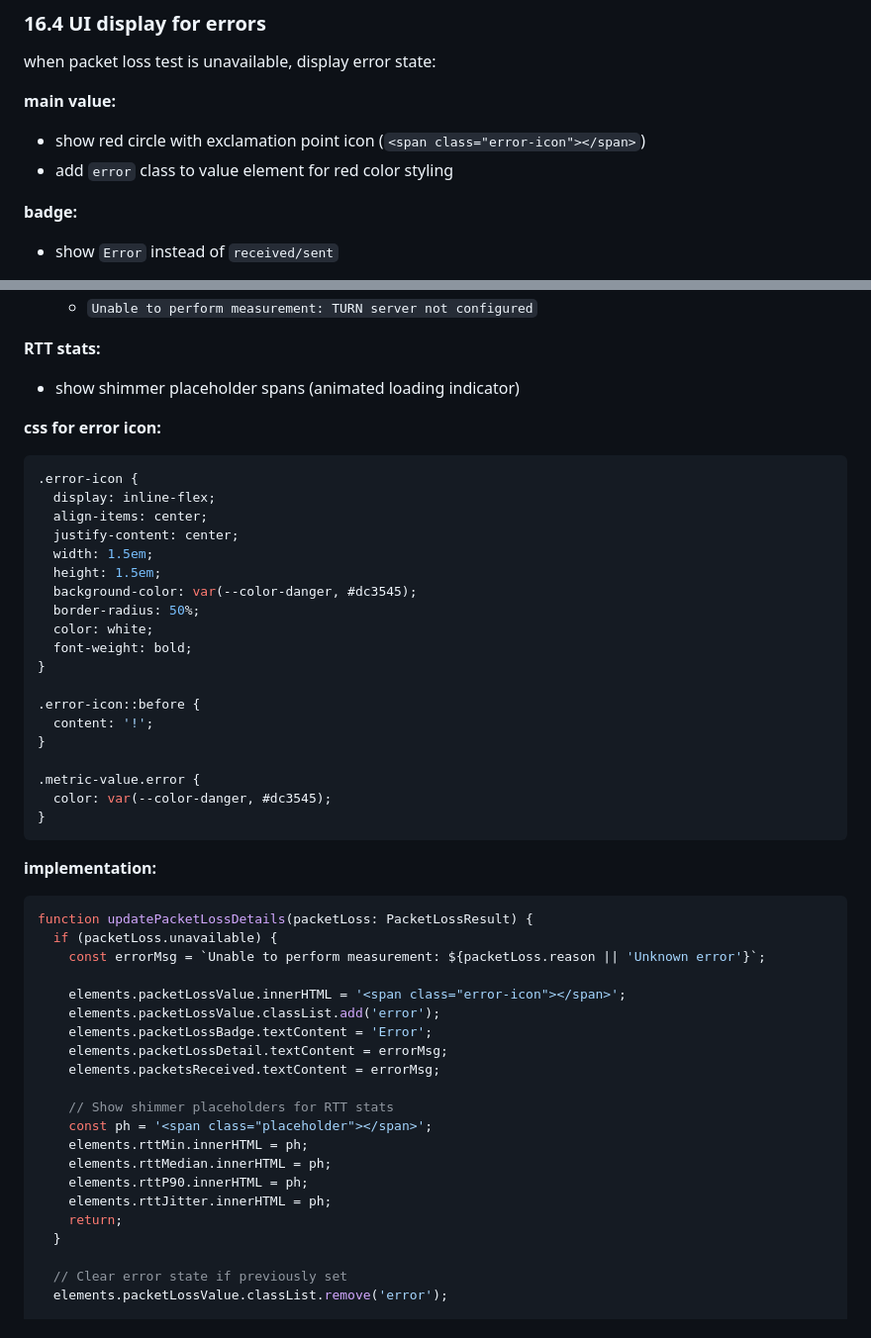
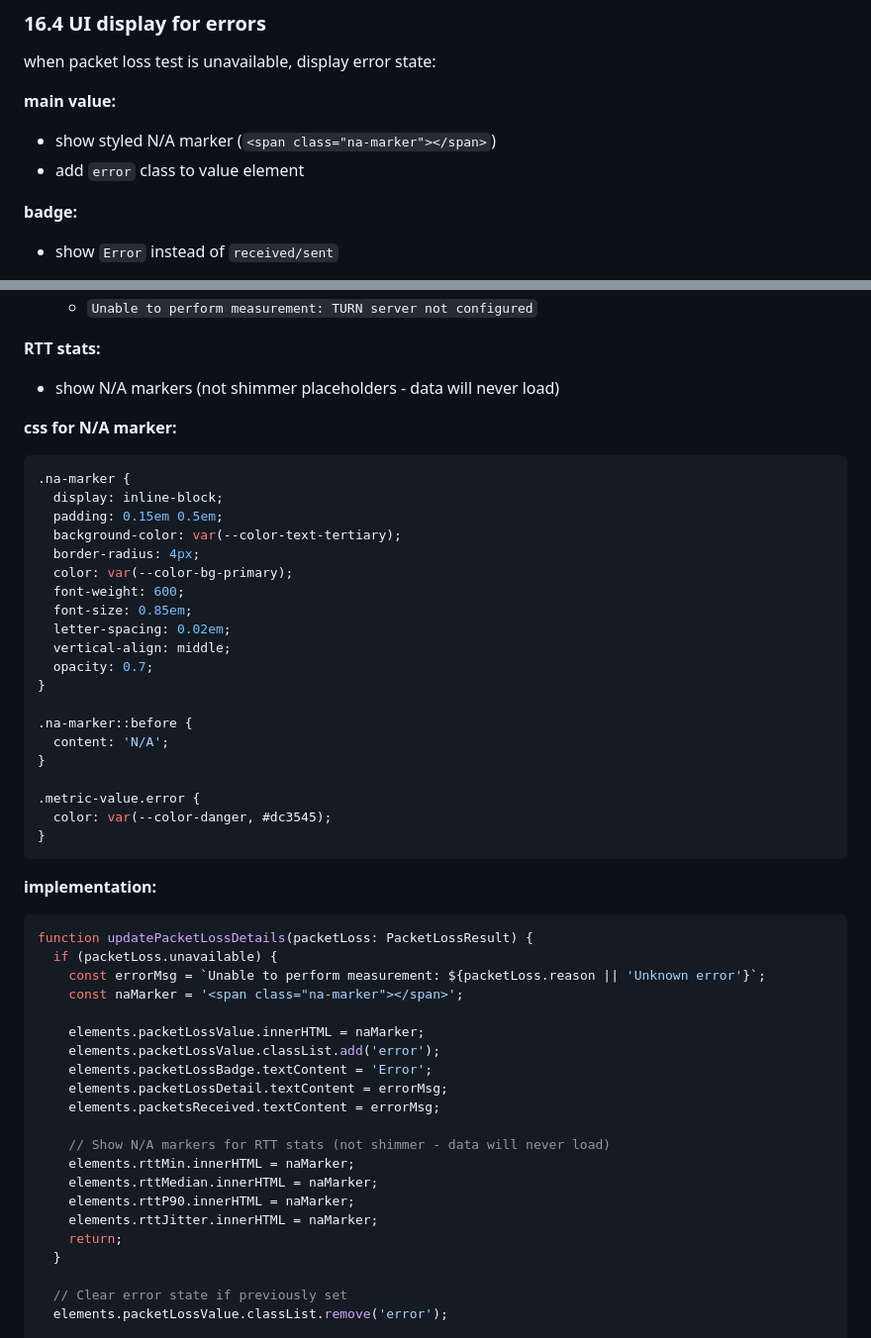
Before and after one commit to yellowman/netspeed, a Markdown page: netspeed-ui-spec.md, 2 parts joined by grey strips. Shown at 99% size. Rendered like a GitHub page.

Commit message:
Update UI spec with N/A marker documentation
Replace error-icon documentation with new na-marker styling.

````diff
--- a/netspeed-ui-spec.md
+++ b/netspeed-ui-spec.md
@@ -1817,8 +1817,8 @@ type PacketLossResultUnavailable = {
 when packet loss test is unavailable, display error state:
 
 **main value:**
-- show red circle with exclamation point icon (`<span class="error-icon"></span>`)
-- add `error` class to value element for red color styling
+- show styled N/A marker (`<span class="na-marker"></span>`)
+- add `error` class to value element
 
 **badge:**
 - show `Error` instead of `received/sent`
@@ -1831,25 +1831,26 @@ when packet loss test is unavailable, display error state:
   - `Unable to perform measurement: TURN server not configured`
 
 **RTT stats:**
-- show shimmer placeholder spans (animated loading indicator)
-
-**css for error icon:**
+- show N/A markers (not shimmer placeholders - data will never load)
+
+**css for N/A marker:**
 
 ```css
-.error-icon {
-  display: inline-flex;
-  align-items: center;
-  justify-content: center;
-  width: 1.5em;
-  height: 1.5em;
-  background-color: var(--color-danger, #dc3545);
-  border-radius: 50%;
-  color: white;
-  font-weight: bold;
-}
-
-.error-icon::before {
-  content: '!';
+.na-marker {
+  display: inline-block;
+  padding: 0.15em 0.5em;
+  background-color: var(--color-text-tertiary);
+  border-radius: 4px;
+  color: var(--color-bg-primary);
+  font-weight: 600;
+  font-size: 0.85em;
+  letter-spacing: 0.02em;
+  vertical-align: middle;
+  opacity: 0.7;
+}
+
+.na-marker::before {
+  content: 'N/A';
 }
 
 .metric-value.error {
@@ -1863,19 +1864,19 @@ when packet loss test is unavailable, display error state:
 function updatePacketLossDetails(packetLoss: PacketLossResult) {
   if (packetLoss.unavailable) {
     const errorMsg = `Unable to perform measurement: ${packetLoss.reason || 'Unknown error'}`;
-
-    elements.packetLossValue.innerHTML = '<span class="error-icon"></span>';
+    const naMarker = '<span class="na-marker"></span>';
+
+    elements.packetLossValue.innerHTML = naMarker;
     elements.packetLossValue.classList.add('error');
     elements.packetLossBadge.textContent = 'Error';
     elements.packetLossDetail.textContent = errorMsg;
     elements.packetsReceived.textContent = errorMsg;
 
-    // Show shimmer placeholders for RTT stats
-    const ph = '<span class="placeholder"></span>';
-    elements.rttMin.innerHTML = ph;
-    elements.rttMedian.innerHTML = ph;
-    elements.rttP90.innerHTML = ph;
-    elements.rttJitter.innerHTML = ph;
+    // Show N/A markers for RTT stats (not shimmer - data will never load)
+    elements.rttMin.innerHTML = naMarker;
+    elements.rttMedian.innerHTML = naMarker;
+    elements.rttP90.innerHTML = naMarker;
+    elements.rttJitter.innerHTML = naMarker;
     return;
   }
 
````
